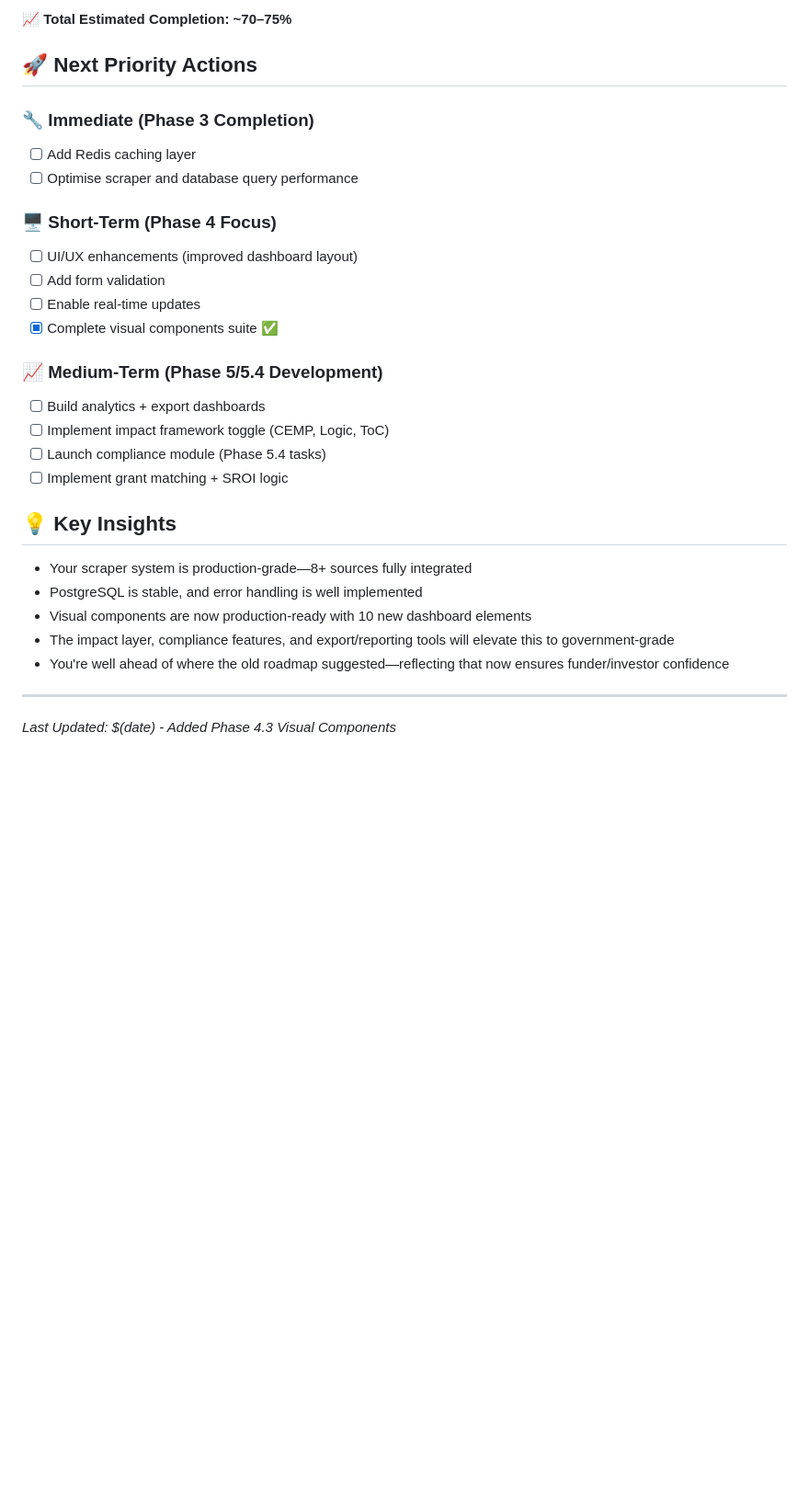
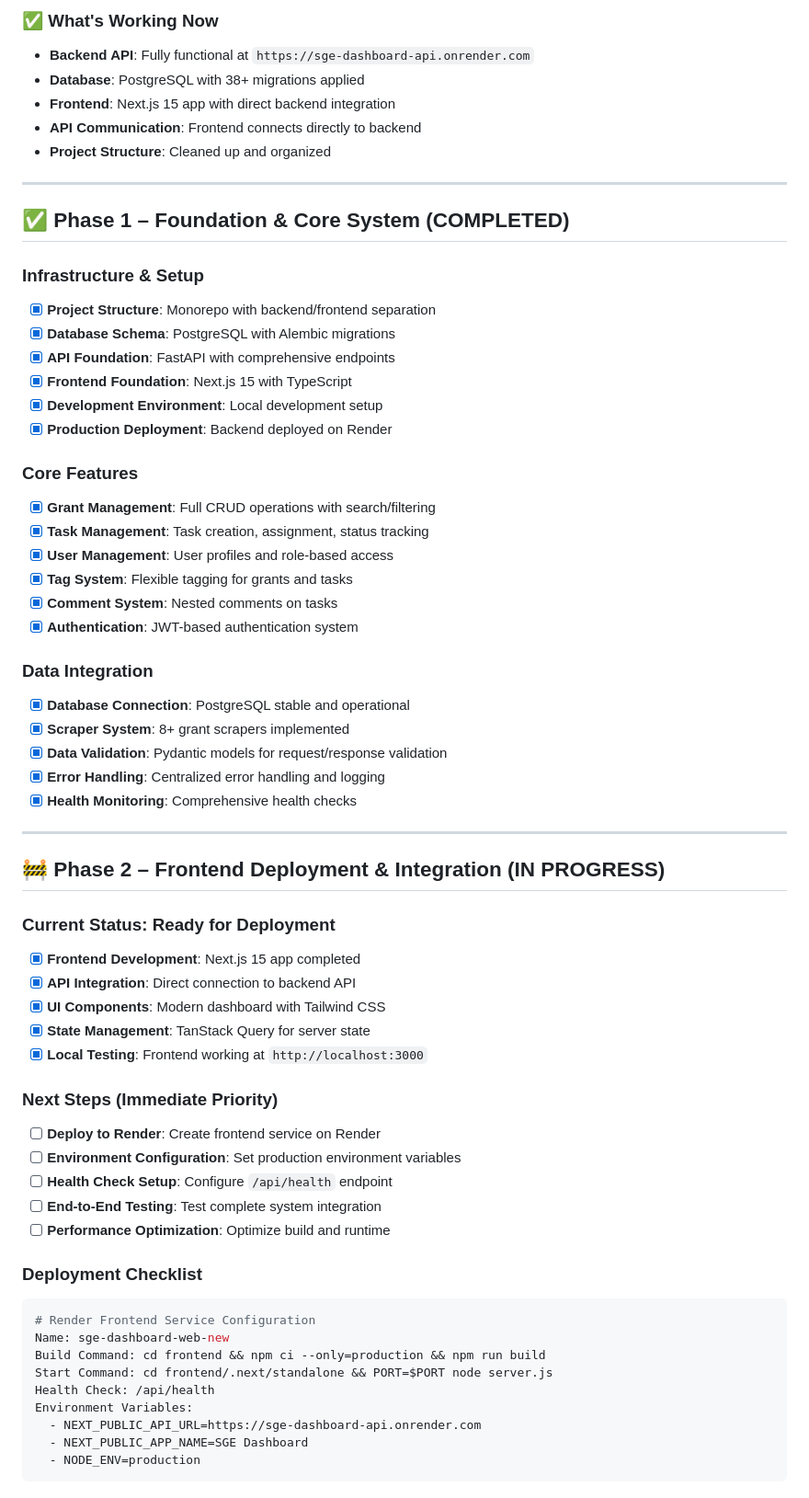
Before and after one commit to A1anMc/SGEDashboardJuly, a Markdown page: docs/roadmap.md, the part around one of its changes. Shown at 92% size. GitHub-like rendering; blank space fills up the shorter version.

Commit message:
Update roadmap: Reflect current 85% completion status and clear next steps for frontend deployment

````diff
--- a/docs/roadmap.md
+++ b/docs/roadmap.md
@@ -98,30 +8,65 @@
-**📈 Total Estimated Completion: ~70–75%**
-
-## 🚀 Next Priority Actions
-
-### 🔧 Immediate (Phase 3 Completion)
-- [ ] Add Redis caching layer
-- [ ] Optimise scraper and database query performance
-
-### 🖥️ Short-Term (Phase 4 Focus)
-- [ ] UI/UX enhancements (improved dashboard layout)
-- [ ] Add form validation
-- [ ] Enable real-time updates
-- [x] Complete visual components suite ✅
-
-### 📈 Medium-Term (Phase 5/5.4 Development)
-- [ ] Build analytics + export dashboards
-- [ ] Implement impact framework toggle (CEMP, Logic, ToC)
-- [ ] Launch compliance module (Phase 5.4 tasks)
-- [ ] Implement grant matching + SROI logic
-
-## 💡 Key Insights
-- Your scraper system is production-grade—8+ sources fully integrated
-- PostgreSQL is stable, and error handling is well implemented
-- Visual components are now production-ready with 10 new dashboard elements
-- The impact layer, compliance features, and export/reporting tools will elevate this to government-grade
-- You're well ahead of where the old roadmap suggested—reflecting that now ensures funder/investor confidence
+### ✅ What's Working Now
+- **Backend API**: Fully functional at `https://sge-dashboard-api.onrender.com`
+- **Database**: PostgreSQL with 38+ migrations applied
+- **Frontend**: Next.js 15 app with direct backend integration
+- **API Communication**: Frontend connects directly to backend
+- **Project Structure**: Cleaned up and organized
 
 ---
 
-*Last Updated: $(date) - Added Phase 4.3 Visual Components*
+## ✅ Phase 1 – Foundation & Core System (COMPLETED)
+
+### Infrastructure & Setup
+- [x] **Project Structure**: Monorepo with backend/frontend separation
+- [x] **Database Schema**: PostgreSQL with Alembic migrations
+- [x] **API Foundation**: FastAPI with comprehensive endpoints
+- [x] **Frontend Foundation**: Next.js 15 with TypeScript
+- [x] **Development Environment**: Local development setup
+- [x] **Production Deployment**: Backend deployed on Render
+
+### Core Features
+- [x] **Grant Management**: Full CRUD operations with search/filtering
+- [x] **Task Management**: Task creation, assignment, status tracking
+- [x] **User Management**: User profiles and role-based access
+- [x] **Tag System**: Flexible tagging for grants and tasks
+- [x] **Comment System**: Nested comments on tasks
+- [x] **Authentication**: JWT-based authentication system
+
+### Data Integration
+- [x] **Database Connection**: PostgreSQL stable and operational
+- [x] **Scraper System**: 8+ grant scrapers implemented
+- [x] **Data Validation**: Pydantic models for request/response validation
+- [x] **Error Handling**: Centralized error handling and logging
+- [x] **Health Monitoring**: Comprehensive health checks
+
+---
+
+## 🚧 Phase 2 – Frontend Deployment & Integration (IN PROGRESS)
+
+### Current Status: Ready for Deployment
+- [x] **Frontend Development**: Next.js 15 app completed
+- [x] **API Integration**: Direct connection to backend API
+- [x] **UI Components**: Modern dashboard with Tailwind CSS
+- [x] **State Management**: TanStack Query for server state
+- [x] **Local Testing**: Frontend working at `http://localhost:3000`
+
+### Next Steps (Immediate Priority)
+- [ ] **Deploy to Render**: Create frontend service on Render
+- [ ] **Environment Configuration**: Set production environment variables
+- [ ] **Health Check Setup**: Configure `/api/health` endpoint
+- [ ] **End-to-End Testing**: Test complete system integration
+- [ ] **Performance Optimization**: Optimize build and runtime
+
+### Deployment Checklist
+```bash
+# Render Frontend Service Configuration
+Name: sge-dashboard-web-new
+Build Command: cd frontend && npm ci --only=production && npm run build
+Start Command: cd frontend/.next/standalone && PORT=$PORT node server.js
+Health Check: /api/health
+Environment Variables:
+  - NEXT_PUBLIC_API_URL=https://sge-dashboard-api.onrender.com
+  - NEXT_PUBLIC_APP_NAME=SGE Dashboard
+  - NODE_ENV=production
+```
+
````
Also changed, not shown: other parts of docs/roadmap.md (+170 -94 lines).
